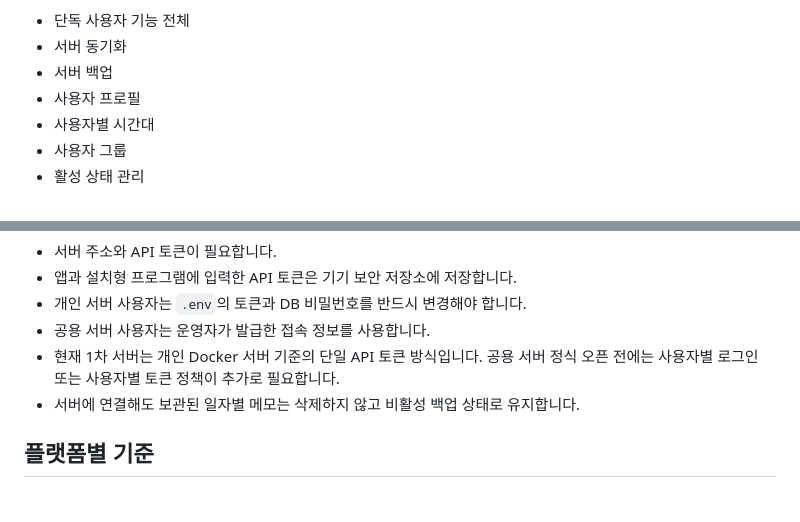
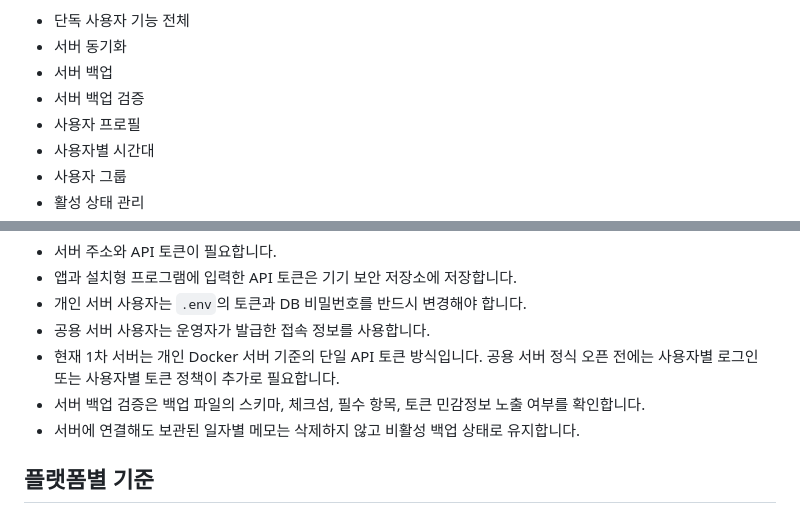
Before and after one commit to cyhuh428-sinsan/Now, a Markdown page: docs/HELP.md, 2 parts joined by grey strips. Rendered like a GitHub page.

Commit message:
docs: add backup verification help

```diff
--- a/docs/HELP.md
+++ b/docs/HELP.md
@@ -65,6 +65,7 @@ NowNote는 혼자 로컬에서 쓰는 메모 프로그램으로도 사용할 수
 - 단독 사용자 기능 전체
 - 서버 동기화
 - 서버 백업
+- 서버 백업 검증
 - 사용자 프로필
 - 사용자별 시간대
 - 사용자 그룹
@@ -82,6 +83,7 @@ NowNote는 혼자 로컬에서 쓰는 메모 프로그램으로도 사용할 수
 - 개인 서버 사용자는 `.env`의 토큰과 DB 비밀번호를 반드시 변경해야 합니다.
 - 공용 서버 사용자는 운영자가 발급한 접속 정보를 사용합니다.
 - 현재 1차 서버는 개인 Docker 서버 기준의 단일 API 토큰 방식입니다. 공용 서버 정식 오픈 전에는 사용자별 로그인 또는 사용자별 토큰 정책이 추가로 필요합니다.
+- 서버 백업 검증은 백업 파일의 스키마, 체크섬, 필수 항목, 토큰 민감정보 노출 여부를 확인합니다.
 - 서버에 연결해도 보관된 일자별 메모는 삭제하지 않고 비활성 백업 상태로 유지합니다.
 
 ## 플랫폼별 기준
```
Also changed, not shown: docs/HELP.en.md (+2 -0 lines).
